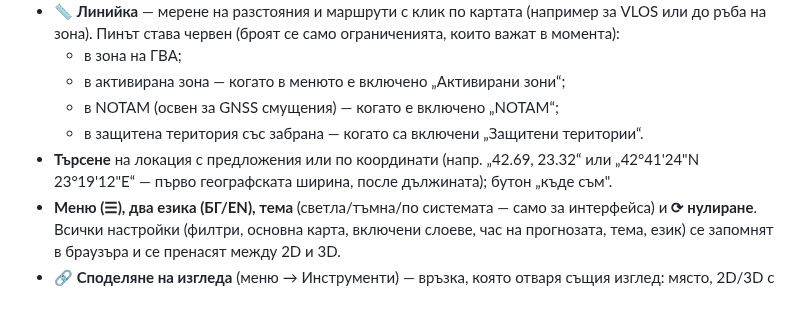
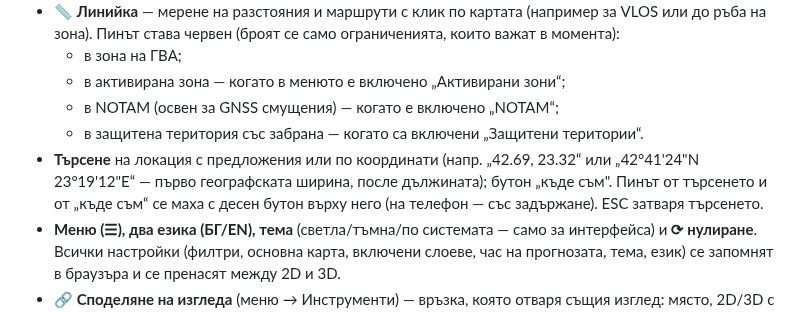
Before and after one commit to MartinovEm/drone-zones-bg, a Markdown page: README.md, the part around the change. Drawn GitHub-style.

Commit message:
docs: README says how the search pin is removed and that ESC closes the search

```diff
--- a/README.md
+++ b/README.md
@@ -45,7 +45,7 @@
   - в активирана зона — когато в менюто е включено „Активирани зони“;
   - в NOTAM (освен за GNSS смущения) — когато е включено „NOTAM“;
   - в защитена територия със забрана — когато са включени „Защитени територии“.
-- **Търсене** на локация с предложения или по координати (напр. „42.69, 23.32“ или „42°41'24"N 23°19'12"E“ — първо географската ширина, после дължината); бутон „къде съм".
+- **Търсене** на локация с предложения или по координати (напр. „42.69, 23.32“ или „42°41'24"N 23°19'12"E“ — първо географската ширина, после дължината); бутон „къде съм". Пинът от търсенето и от „къде съм“ се маха с десен бутон върху него (на телефон — със задържане). ESC затваря търсенето.
 - **Меню (☰), два езика (БГ/EN), тема** (светла/тъмна/по системата — само за интерфейса) и **⟳ нулиране**. Всички настройки (филтри, основна карта, включени слоеве, час на прогнозата, тема, език) се запомнят в браузъра и се пренасят между 2D и 3D.
 - **🔗 Споделяне на изгледа** (меню → Инструменти) — връзка, която отваря същия изглед: място, 2D/3D с наклона, основна карта, включените слоеве, час на прогнозата, пиновете на линийката, отворено прозорче на зона и метео прозорчето.
   - На телефон се отваря менюто за споделяне (Viber, WhatsApp, Messenger…), на компютър връзката се копира.
```
